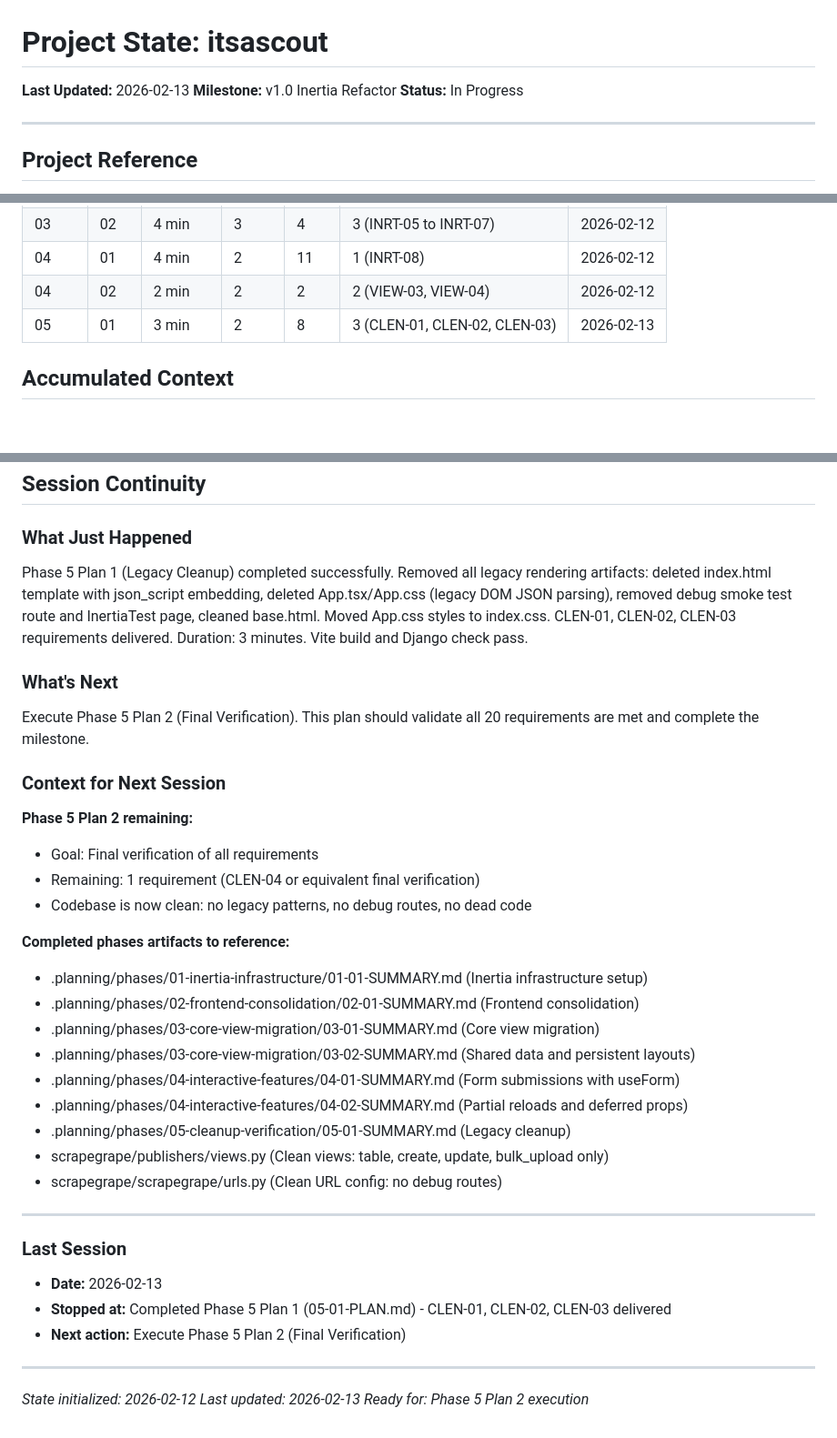
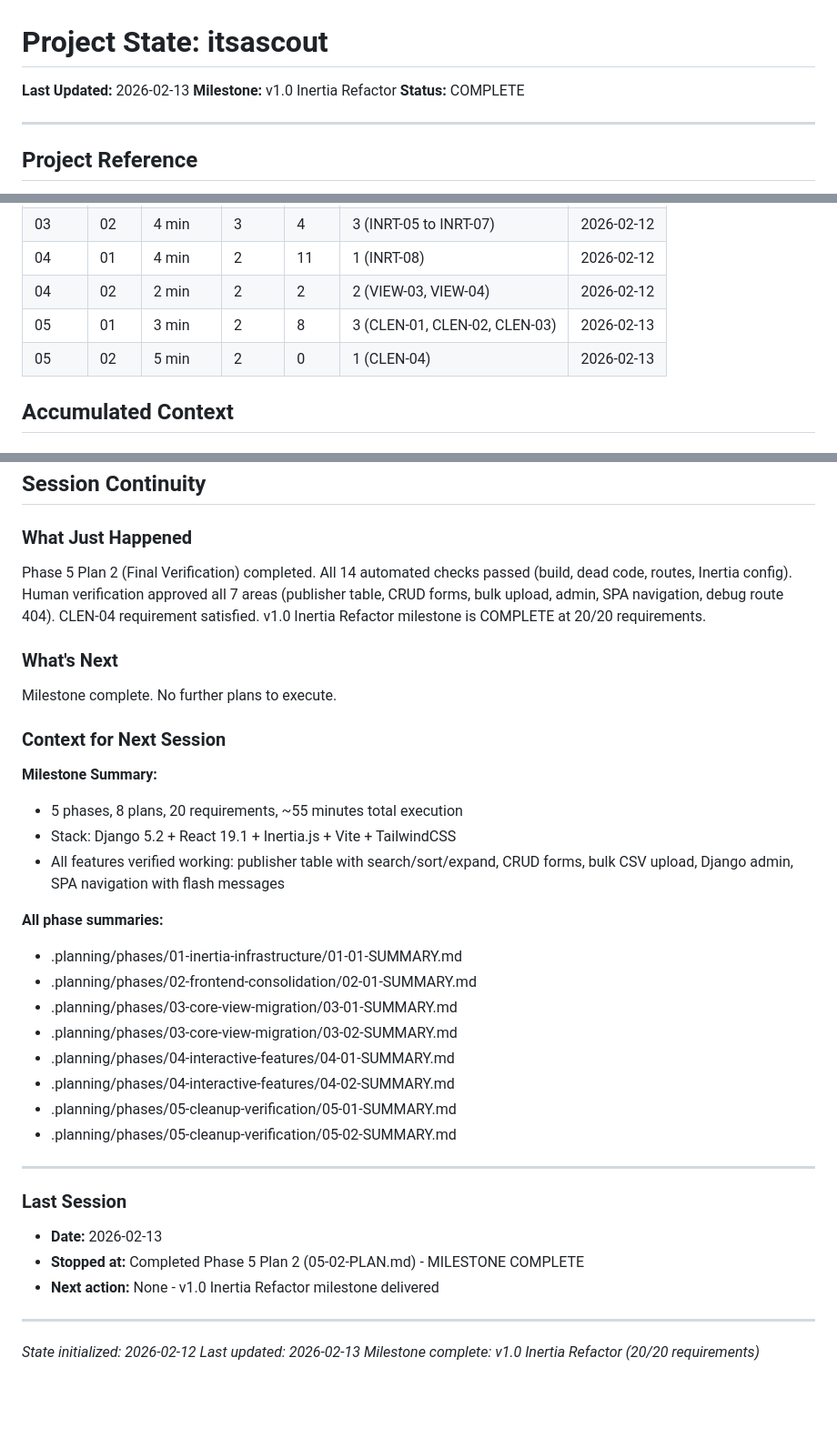
Before and after one commit to mattdennewitz/itsascout, a Markdown page: .planning/STATE.md, 3 parts joined by grey strips. Shown at 91% size. Drawn GitHub-style; blank space fills up the shorter version.

```diff
--- a/.planning/STATE.md
+++ b/.planning/STATE.md
@@ -2,7 +2,7 @@
 
 **Last Updated:** 2026-02-13
 **Milestone:** v1.0 Inertia Refactor
-**Status:** In Progress
+**Status:** COMPLETE
 
 ---
 
@@ -70,6 +70,7 @@ Phase 5: [▓▓▓▱] 3/4 (CLEN-01, CLEN-02, CLEN-03 complete)
 | 04    | 01   | 4 min    | 2     | 11    | 1 (INRT-08) | 2026-02-12 |
 | 04    | 02   | 2 min    | 2     | 2     | 2 (VIEW-03, VIEW-04) | 2026-02-12 |
 | 05    | 01   | 3 min    | 2     | 8     | 3 (CLEN-01, CLEN-02, CLEN-03) | 2026-02-13 |
+| 05    | 02   | 5 min    | 2     | 0     | 1 (CLEN-04) | 2026-02-13 |
 
 ## Accumulated Context
 
@@ -138,40 +140,39 @@ None currently.
 
 ### What Just Happened
 
-Phase 5 Plan 1 (Legacy Cleanup) completed successfully. Removed all legacy rendering artifacts: deleted index.html template with json_script embedding, deleted App.tsx/App.css (legacy DOM JSON parsing), removed debug smoke test route and InertiaTest page, cleaned base.html. Moved App.css styles to index.css. CLEN-01, CLEN-02, CLEN-03 requirements delivered. Duration: 3 minutes. Vite build and Django check pass.
+Phase 5 Plan 2 (Final Verification) completed. All 14 automated checks passed (build, dead code, routes, Inertia config). Human verification approved all 7 areas (publisher table, CRUD forms, bulk upload, admin, SPA navigation, debug route 404). CLEN-04 requirement satisfied. v1.0 Inertia Refactor milestone is COMPLETE at 20/20 requirements.
 
 ### What's Next
 
-Execute Phase 5 Plan 2 (Final Verification). This plan should validate all 20 requirements are met and complete the milestone.
+Milestone complete. No further plans to execute.
 
 ### Context for Next Session
 
-**Phase 5 Plan 2 remaining:**
-- Goal: Final verification of all requirements
-- Remaining: 1 requirement (CLEN-04 or equivalent final verification)
-- Codebase is now clean: no legacy patterns, no debug routes, no dead code
+**Milestone Summary:**
+- 5 phases, 8 plans, 20 requirements, ~55 minutes total execution
+- Stack: Django 5.2 + React 19.1 + Inertia.js + Vite + TailwindCSS
+- All features verified working: publisher table with search/sort/expand, CRUD forms, bulk CSV upload, Django admin, SPA navigation with flash messages
 
-**Completed phases artifacts to reference:**
-- .planning/phases/01-inertia-infrastructure/01-01-SUMMARY.md (Inertia infrastructure setup)
-- .planning/phases/02-frontend-consolidation/02-01-SUMMARY.md (Frontend consolidation)
-- .planning/phases/03-core-view-migration/03-01-SUMMARY.md (Core view migration)
-- .planning/phases/03-core-view-migration/03-02-SUMMARY.md (Shared data and persistent layouts)
-- .planning/phases/04-interactive-features/04-01-SUMMARY.md (Form submissions with useForm)
-- .planning/phases/04-interactive-features/04-02-SUMMARY.md (Partial reloads and deferred props)
-- .planning/phases/05-cleanup-verification/05-01-SUMMARY.md (Legacy cleanup)
-- scrapegrape/publishers/views.py (Clean views: table, create, update, bulk_upload only)
-- scrapegrape/scrapegrape/urls.py (Clean URL config: no debug routes)
+**All phase summaries:**
+- .planning/phases/01-inertia-infrastructure/01-01-SUMMARY.md
+- .planning/phases/02-frontend-consolidation/02-01-SUMMARY.md
+- .planning/phases/03-core-view-migration/03-01-SUMMARY.md
+- .planning/phases/03-core-view-migration/03-02-SUMMARY.md
+- .planning/phases/04-interactive-features/04-01-SUMMARY.md
+- .planning/phases/04-interactive-features/04-02-SUMMARY.md
+- .planning/phases/05-cleanup-verification/05-01-SUMMARY.md
+- .planning/phases/05-cleanup-verification/05-02-SUMMARY.md
 
 ---
 
 ### Last Session
 
 - **Date:** 2026-02-13
-- **Stopped at:** Completed Phase 5 Plan 1 (05-01-PLAN.md) - CLEN-01, CLEN-02, CLEN-03 delivered
-- **Next action:** Execute Phase 5 Plan 2 (Final Verification)
+- **Stopped at:** Completed Phase 5 Plan 2 (05-02-PLAN.md) - MILESTONE COMPLETE
+- **Next action:** None - v1.0 Inertia Refactor milestone delivered
 
 ---
 
 *State initialized: 2026-02-12*
 *Last updated: 2026-02-13*
-*Ready for: Phase 5 Plan 2 execution*
+*Milestone complete: v1.0 Inertia Refactor (20/20 requirements)*
```
Also changed, not shown: other parts of .planning/STATE.md (+15 -14 lines), 1 other file.
